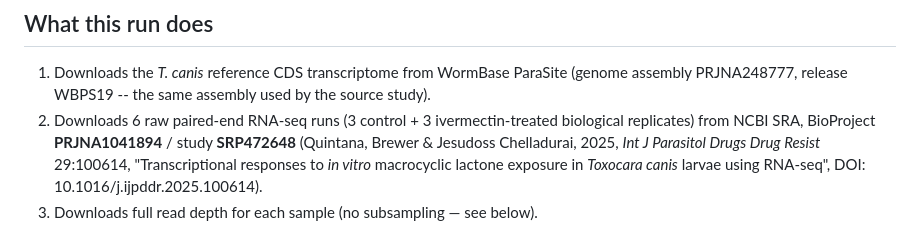
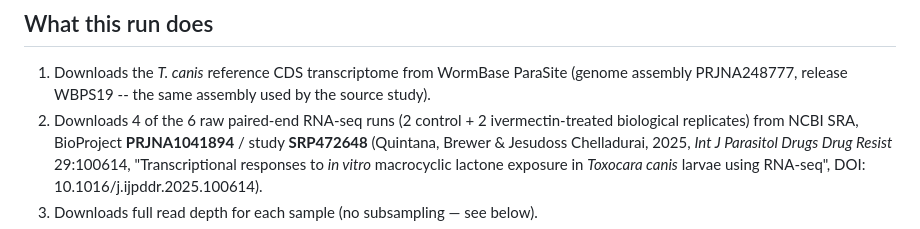
Before and after one commit to taq-poly/Quintana_CBC26, a Markdown page: week5_replication_assignment/README.md, the part around the change. GitHub-like rendering.

```diff
--- a/week5_replication_assignment/README.md
+++ b/week5_replication_assignment/README.md
@@ -12,7 +12,7 @@ research in veterinary parasitology.
 1. Downloads the *T. canis* reference CDS transcriptome from WormBase
    ParaSite (genome assembly PRJNA248777, release WBPS19 -- the same
    assembly used by the source study).
-2. Downloads 6 raw paired-end RNA-seq runs (3 control + 3
+2. Downloads 4 of the 6 raw paired-end RNA-seq runs (2 control + 2
    ivermectin-treated biological replicates) from NCBI SRA, BioProject
    **PRJNA1041894** / study **SRP472648** (Quintana, Brewer & Jesudoss
    Chelladurai, 2025, *Int J Parasitol Drugs Drug Resist* 29:100614,
```
